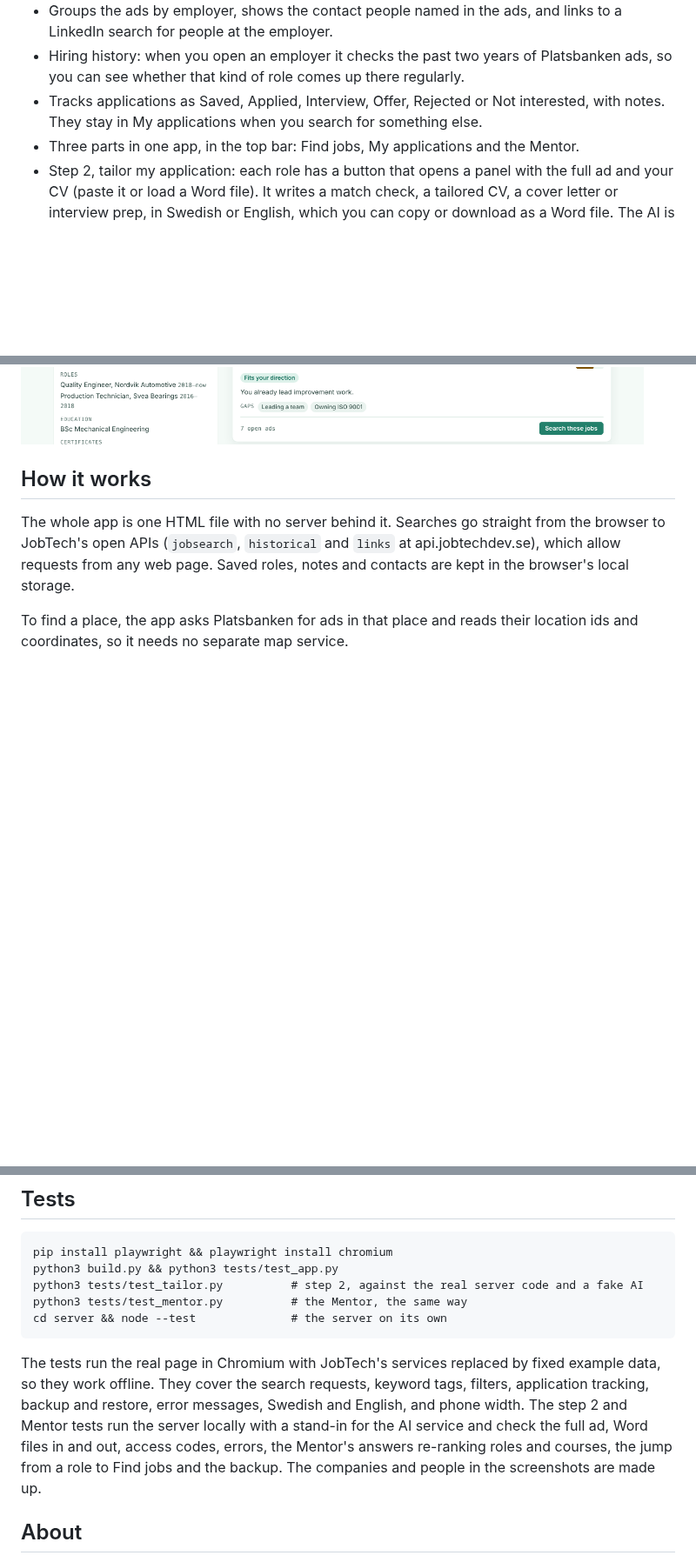
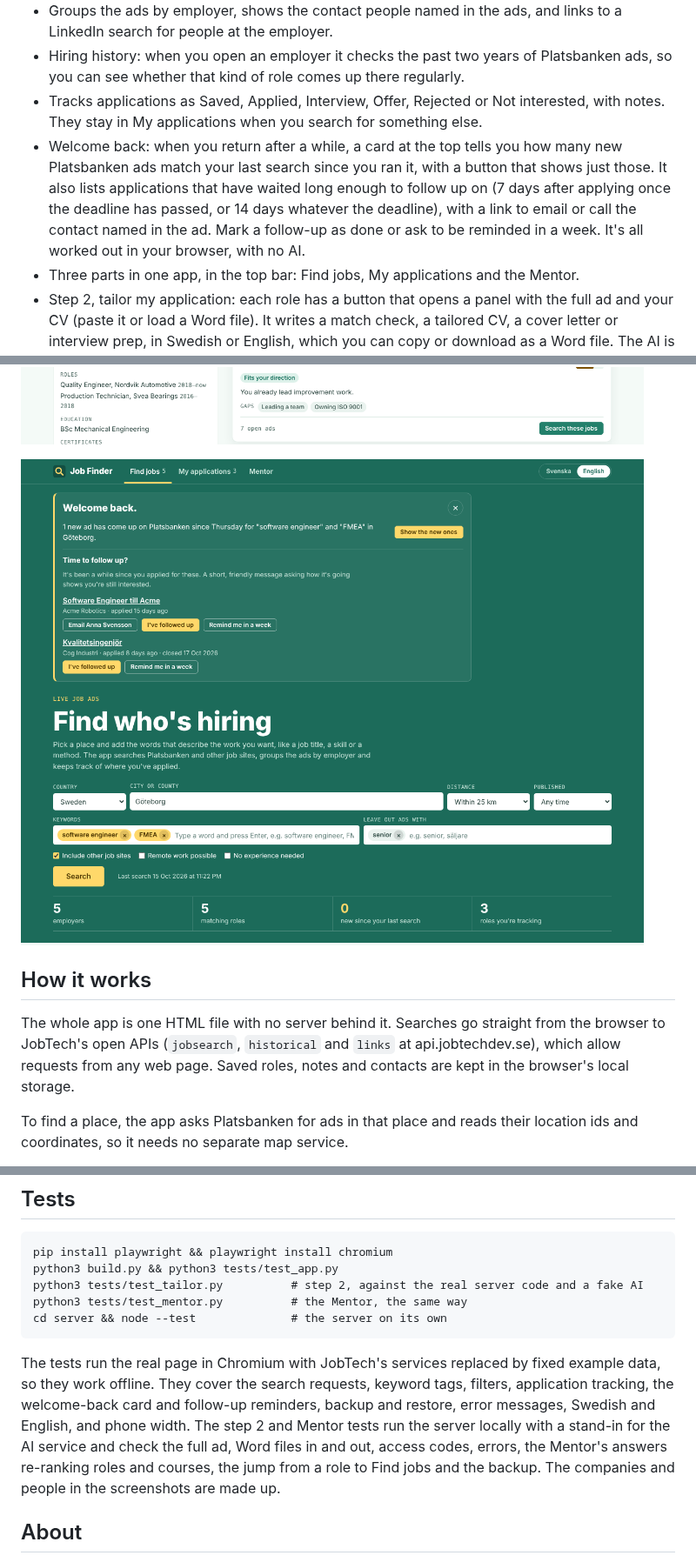
Before and after one commit to JMAWD/job-finder, a Markdown page: README.md, 3 parts joined by grey strips. Shown at 87% size. Rendered like a GitHub page; pictures changed too: docs/screenshots/welcome-en.png (added); blank space fills up the shorter version.

````diff
--- a/README.md
+++ b/README.md
@@ -16,6 +16,7 @@
 - Groups the ads by employer, shows the contact people named in the ads, and links to a LinkedIn search for people at the employer.
 - Hiring history: when you open an employer it checks the past two years of Platsbanken ads, so you can see whether that kind of role comes up there regularly.
 - Tracks applications as Saved, Applied, Interview, Offer, Rejected or Not interested, with notes. They stay in My applications when you search for something else.
+- Welcome back: when you return after a while, a card at the top tells you how many new Platsbanken ads match your last search since you ran it, with a button that shows just those. It also lists applications that have waited long enough to follow up on (7 days after applying once the deadline has passed, or 14 days whatever the deadline), with a link to email or call the contact named in the ad. Mark a follow-up as done or ask to be reminded in a week. It's all worked out in your browser, with no AI.
 - Three parts in one app, in the top bar: Find jobs, My applications and the Mentor.
 - Step 2, tailor my application: each role has a button that opens a panel with the full ad and your CV (paste it or load a Word file). It writes a match check, a tailored CV, a cover letter or interview prep, in Swedish or English, which you can copy or download as a Word file. The AI is told never to invent experience that isn't in your CV.
 - Mentor: reads your CV once and shows what it read (experience, roles, career stage), then asks four quick questions: how many more years you see yourself working, where you want to go next, how much time you have for learning each week and who pays for courses. It suggests roles in three tiers (apply now, within reach, a change of track) and a learning plan, and sets aside anything that doesn't fit your answers with the reason. Changing an answer re-ranks the advice at once, without a new AI call. Each role shows how many ads are open right now and has a button that runs the search in Find jobs; each course shows how often its skill is named in recent ads for that role. Career stage comes only from experience and seniority, and the AI is told never to estimate or use age.
@@ -25,6 +26,8 @@
 ![Tailoring a cover letter](docs/screenshots/tailor-en.png)
 
 ![The Mentor](docs/screenshots/mentor-en.png)
+
+![Welcome back](docs/screenshots/welcome-en.png)
 
 ## How it works
 
@@ -54,7 +57,7 @@ python3 tests/test_mentor.py          # the Mentor, the same way
 cd server && node --test              # the server on its own
 ```
 
-The tests run the real page in Chromium with JobTech's services replaced by fixed example data, so they work offline. They cover the search requests, keyword tags, filters, application tracking, backup and restore, error messages, Swedish and English, and phone width. The step 2 and Mentor tests run the server locally with a stand-in for the AI service and check the full ad, Word files in and out, access codes, errors, the Mentor's answers re-ranking roles and courses, the jump from a role to Find jobs and the backup. The companies and people in the screenshots are made up.
+The tests run the real page in Chromium with JobTech's services replaced by fixed example data, so they work offline. They cover the search requests, keyword tags, filters, application tracking, the welcome-back card and follow-up reminders, backup and restore, error messages, Swedish and English, and phone width. The step 2 and Mentor tests run the server locally with a stand-in for the AI service and check the full ad, Word files in and out, access codes, errors, the Mentor's answers re-ranking roles and courses, the jump from a role to Find jobs and the backup. The companies and people in the screenshots are made up.
 
 ## About
 
````
Also changed, not shown: 5 other files.
